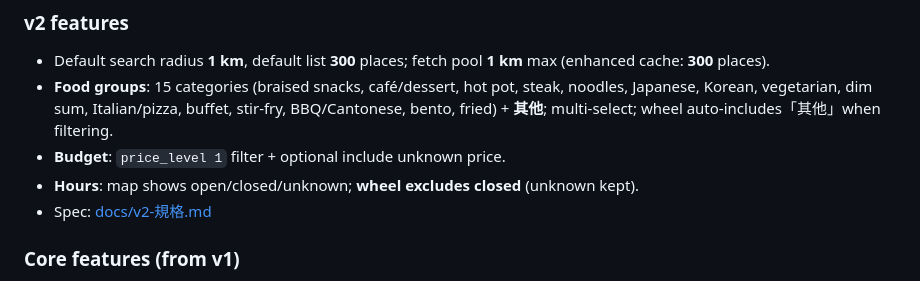
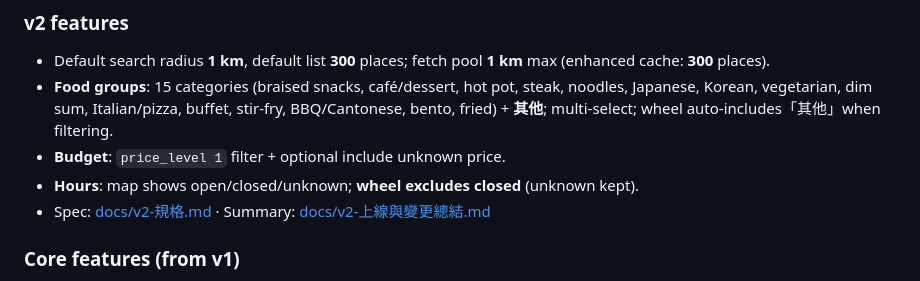
Before and after one commit to boson316/food_map_niu_v2, a Markdown page: README.md, the part around the change. Drawn GitHub-style.

Commit message:
Add v2 deployment and changelog summary document.
Co-authored-by: Cursor <cursoragent@cursor.com>

```diff
--- a/README.md
+++ b/README.md
@@ -24,7 +24,7 @@
 - **Food groups**: 15 categories (braised snacks, café/dessert, hot pot, steak, noodles, Japanese, Korean, vegetarian, dim sum, Italian/pizza, buffet, stir-fry, BBQ/Cantonese, bento, fried) + **其他**; multi-select; wheel auto-includes「其他」when filtering.
 - **Budget**: `price_level 1` filter + optional include unknown price.
 - **Hours**: map shows open/closed/unknown; **wheel excludes closed** (unknown kept).
-- Spec: [docs/v2-規格.md](docs/v2-規格.md)
+- Spec: [docs/v2-規格.md](docs/v2-規格.md) · Summary: [docs/v2-上線與變更總結.md](docs/v2-上線與變更總結.md)
 
 ### Core features (from v1)
 
```
Also changed, not shown: README.zh-TW.md (+1 -1 lines), docs/v2-上線與變更總結.md (added, +163 -0 lines).
